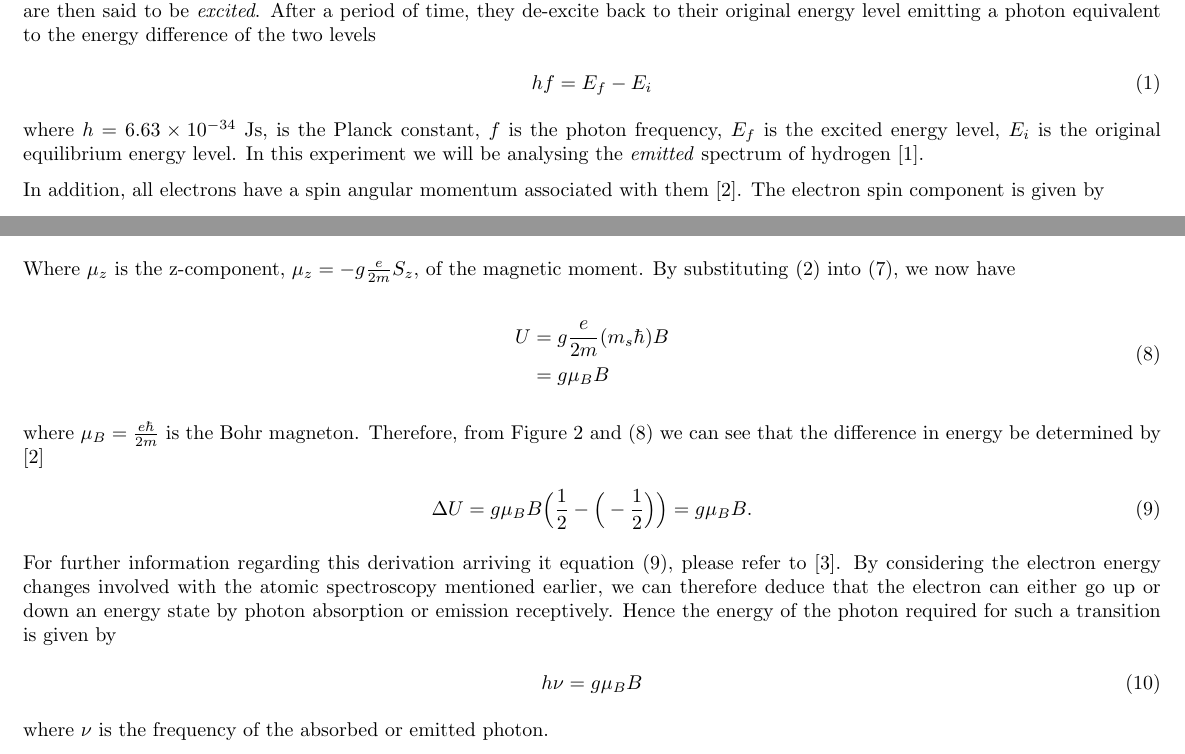
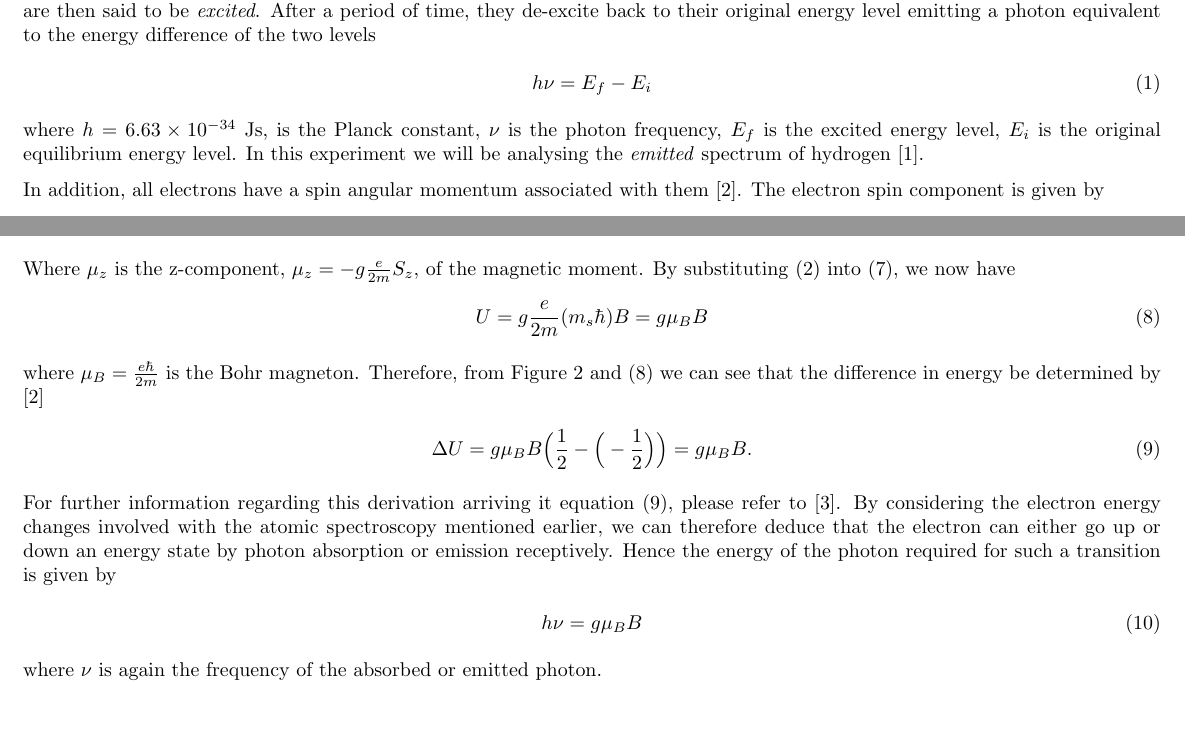
Before and after one commit to drummerevans/Uni_Work, a LaTeX document (PHY2026/Experiment_2/Initial_Report/At01_Initial.tex): two parts of pages 1 and 2 of 4, joined at a grey line, cut so that both start at the same text, the shorter picture padded with empty space. Compiled offline with pdfLaTeX.

Commit message:
Initial Report Final

```diff
--- a/PHY2026/Experiment_2/Initial_Report/At01_Initial.tex
+++ b/PHY2026/Experiment_2/Initial_Report/At01_Initial.tex
@@ -74,12 +74,12 @@ Electrons occupy energy levels in atoms that orbit around the nucleus. When elec
 
 \begin{equation}
 \label{eq:energy-diff}
-hf = E_f - E_i
+h \nu = E_f - E_i
 \end{equation}
 
 \vspace{2mm}
 \noindent
-where $h = 6.63 \times 10^{-34}$ Js, is the Planck constant, $f$ is the photon frequency, $E_f$ is the excited energy level, $E_i$ is the original equilibrium energy level. % These photon energies can act as `finger prints' for atoms and hence the particular type of atomic species can be identified by analysing the emitted or absorption spectrum of an atom. Where the absorption spectrum will have particular wavelengths of light missing from a continuous spectrum due to the absorption of photons by the atom from the excitation process.
+where $h = 6.63 \times 10^{-34}$ Js, is the Planck constant, $\nu$ is the photon frequency, $E_f$ is the excited energy level, $E_i$ is the original equilibrium energy level. % These photon energies can act as `finger prints' for atoms and hence the particular type of atomic species can be identified by analysing the emitted or absorption spectrum of an atom. Where the absorption spectrum will have particular wavelengths of light missing from a continuous spectrum due to the absorption of photons by the atom from the excitation process.
 In this experiment we will be analysing the \textit{emitted} spectrum of hydrogen \cite{Paper01}.
 
 \vspace{2mm}
@@ -172,12 +172,14 @@ U = -\boldsymbol{\mu} \cdot \textbf{B} = - \mu_zB
 \noindent
 Where $\mu_z$ is the z-component, $\mu_z = -g\frac{e}{2m}S_z$, of the magnetic moment. By substituting \eqref{eq:spin} into \eqref{eq:potential1}, we now have
 
+%\begin{split} for splitting equations
+% & \\ =
+% & =
+%\end{split}
+
 \begin{equation}
 \label{eq:potential2}
-\begin{split}
-U & = g\frac{e}{2m}(m_s\hbar)B \\
-  & = g\mu_BB
-\end{split}
+U = g\frac{e}{2m}(m_s\hbar)B = g\mu_BB
 \end{equation}
 
 \vspace{2mm}
@@ -200,7 +202,7 @@ h\nu = g\mu_BB
 
 \vspace{2mm}
 \noindent
-where $\nu$ is the frequency of the absorbed or emitted photon.
+where $\nu$ is again the frequency of the absorbed or emitted photon.
 
 
 \section{Method}
```
Also changed, not shown: PHY2026/Experiment_2/Initial_Report/At01_Initial.pdf, 3 other files.
